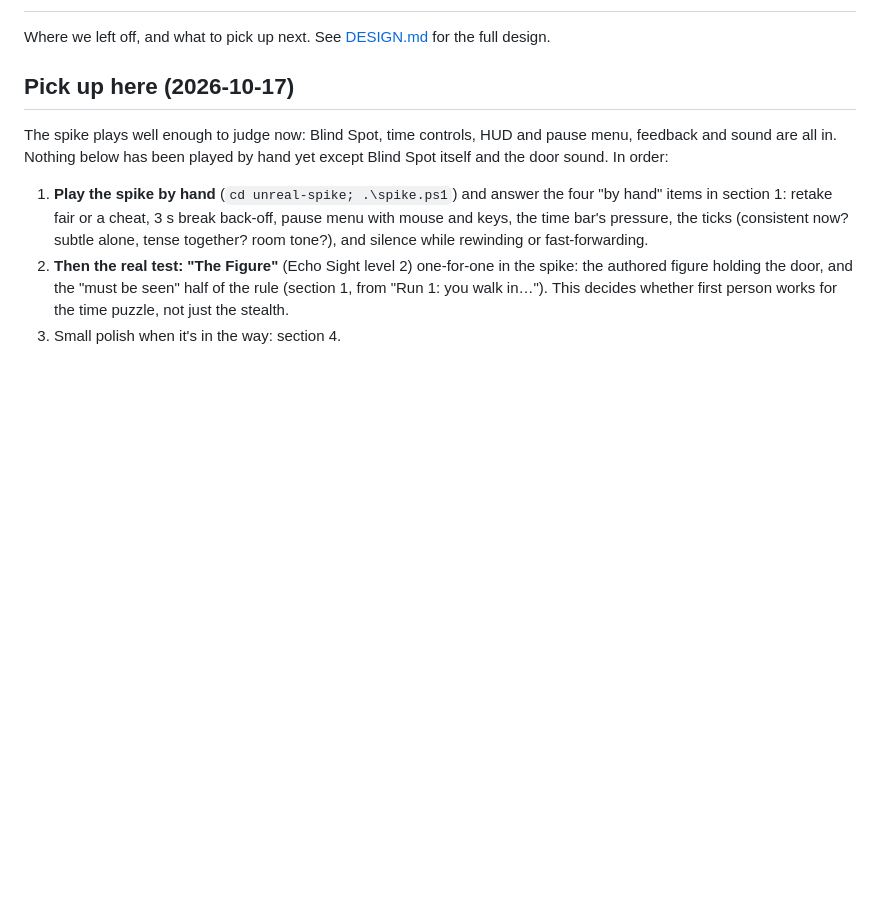
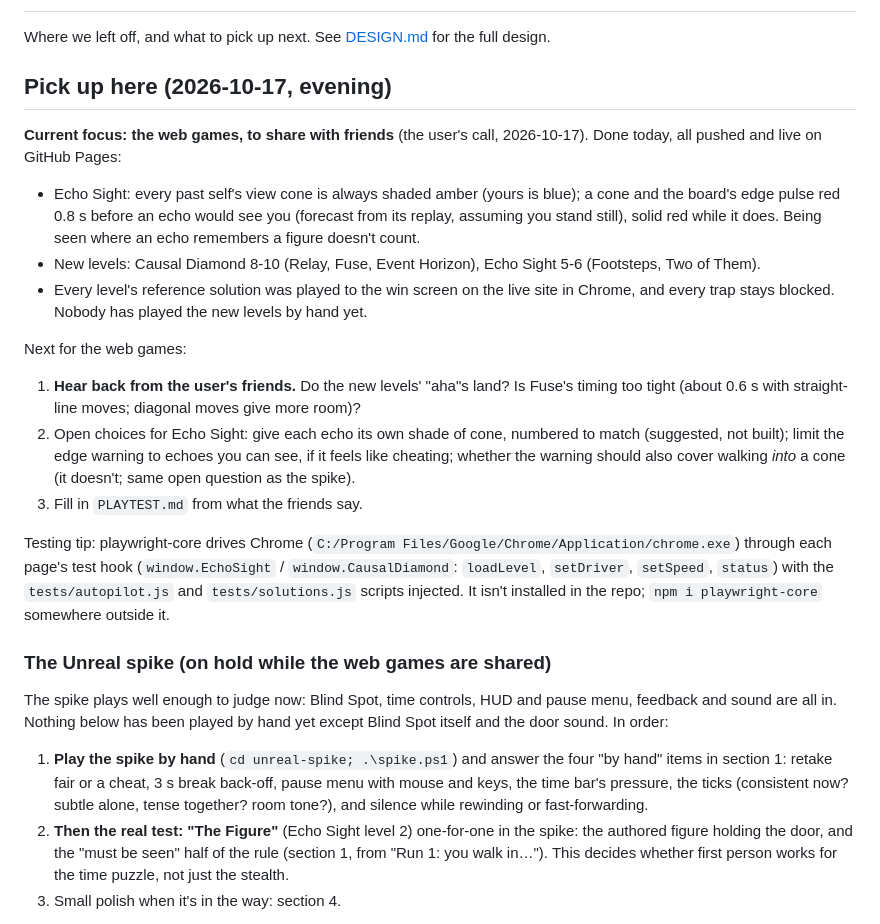
Before and after one commit to krishnasHub/causal-games, a Markdown page: TODO.md, the part around the change. Drawn GitHub-style; blank space fills up the shorter version.

Commit message:
TODO: where we left off with the web games (2026-10-17)
Co-Authored-By: Claude Opus 5.5 (1M context) <noreply@anthropic.com>

```diff
--- a/TODO.md
+++ b/TODO.md
@@ -2,7 +2,21 @@
 
 Where we left off, and what to pick up next. See [DESIGN.md](DESIGN.md) for the full design.
 
-## Pick up here (2026-10-17)
+## Pick up here (2026-10-17, evening)
+
+**Current focus: the web games, to share with friends** (the user's call, 2026-10-17). Done today, all pushed and live on GitHub Pages:
+- Echo Sight: every past self's view cone is always shaded amber (yours is blue); a cone and the board's edge pulse red 0.8 s before an echo would see you (forecast from its replay, assuming you stand still), solid red while it does. Being seen where an echo remembers a figure doesn't count.
+- New levels: Causal Diamond 8-10 (Relay, Fuse, Event Horizon), Echo Sight 5-6 (Footsteps, Two of Them).
+- Every level's reference solution was played to the win screen on the live site in Chrome, and every trap stays blocked. Nobody has played the new levels by hand yet.
+
+Next for the web games:
+1. **Hear back from the user's friends.** Do the new levels' "aha"s land? Is Fuse's timing too tight (about 0.6 s with straight-line moves; diagonal moves give more room)?
+2. Open choices for Echo Sight: give each echo its own shade of cone, numbered to match (suggested, not built); limit the edge warning to echoes you can see, if it feels like cheating; whether the warning should also cover walking *into* a cone (it doesn't; same open question as the spike).
+3. Fill in `PLAYTEST.md` from what the friends say.
+
+Testing tip: playwright-core drives Chrome (`C:/Program Files/Google/Chrome/Application/chrome.exe`) through each page's test hook (`window.EchoSight` / `window.CausalDiamond`: `loadLevel`, `setDriver`, `setSpeed`, `status`) with the `tests/autopilot.js` and `tests/solutions.js` scripts injected. It isn't installed in the repo; `npm i playwright-core` somewhere outside it.
+
+### The Unreal spike (on hold while the web games are shared)
 
 The spike plays well enough to judge now: Blind Spot, time controls, HUD and pause menu, feedback and sound are all in. Nothing below has been played by hand yet except Blind Spot itself and the door sound. In order:
 
```
